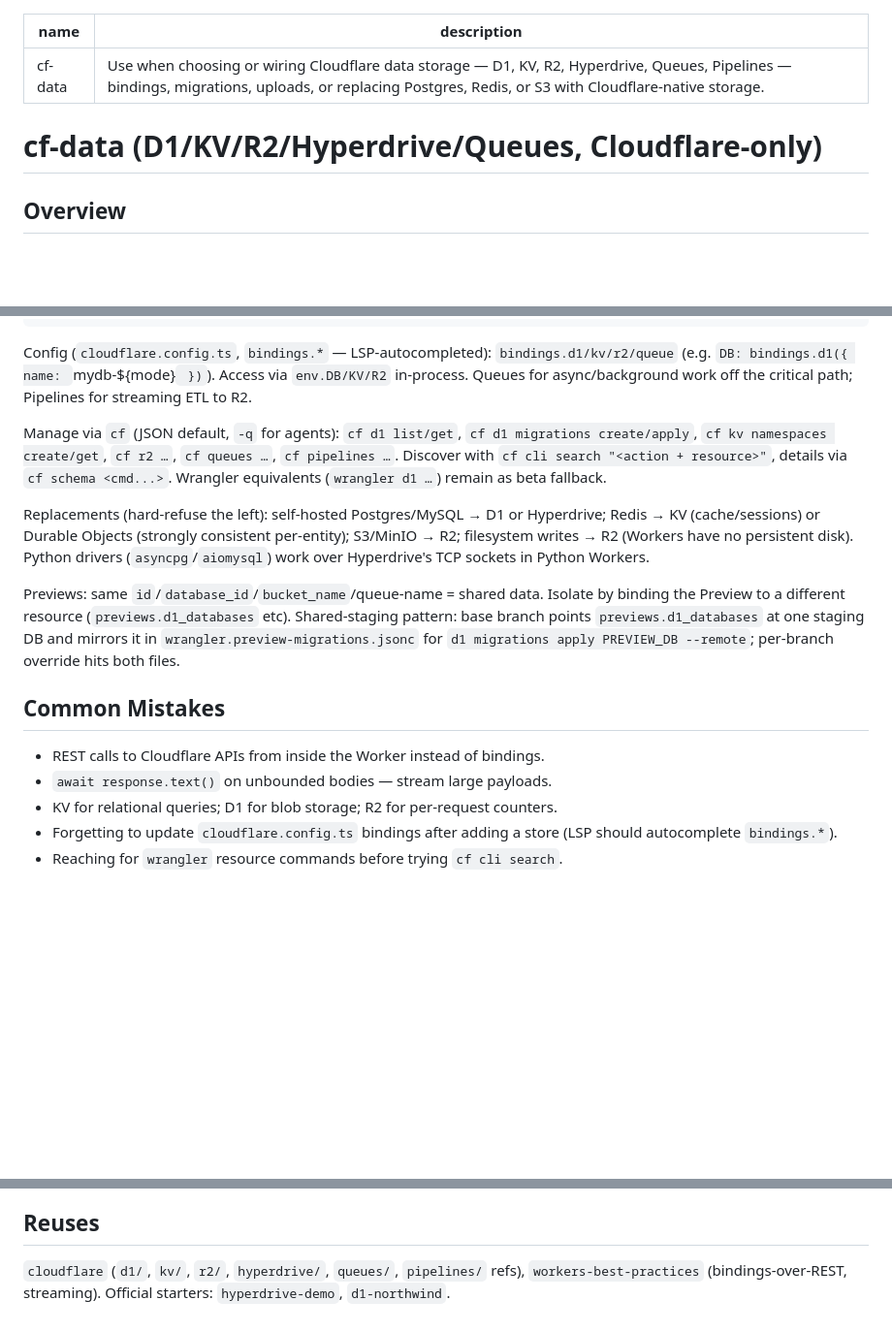
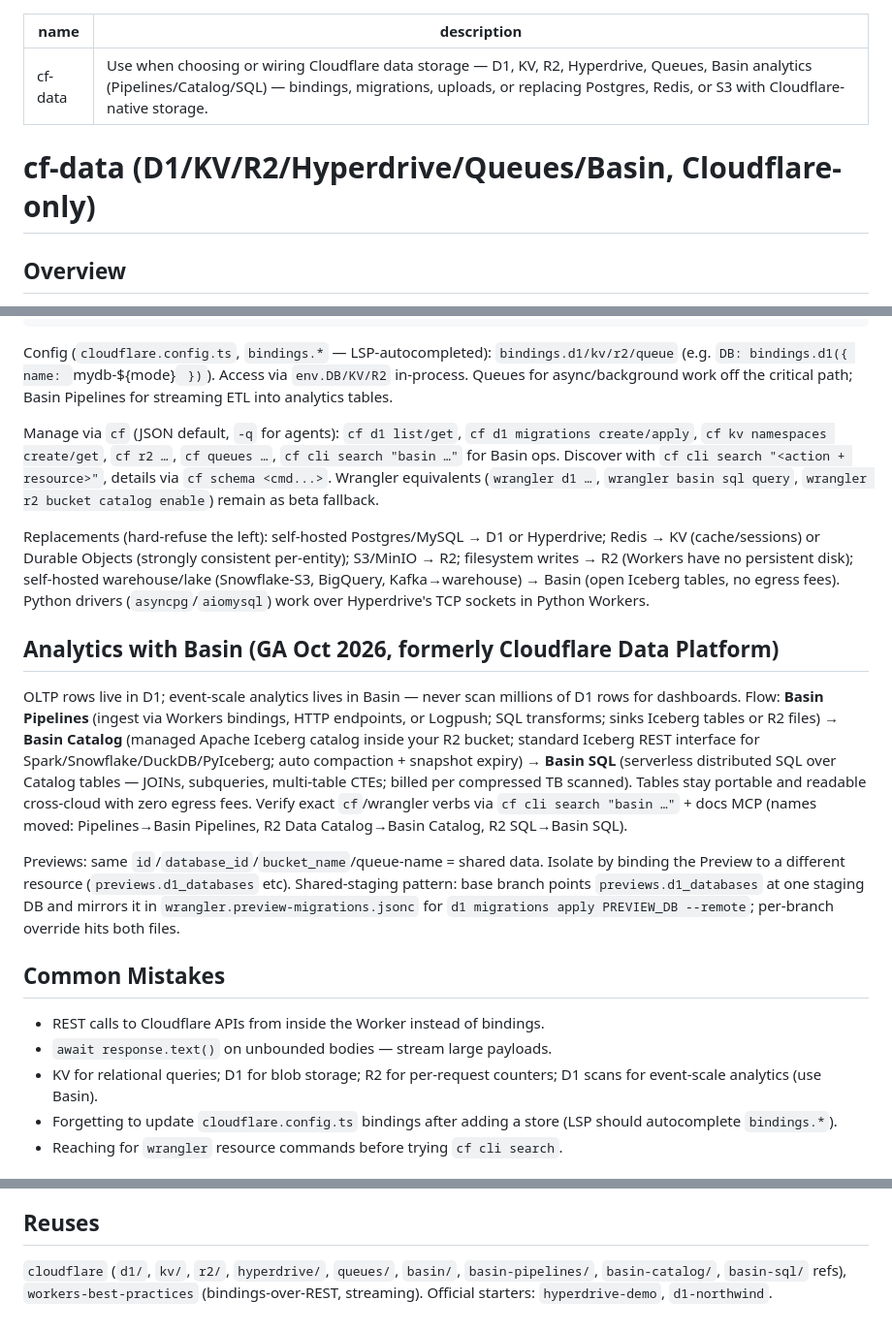
Before and after one commit to stalane/cfadmin, a Markdown page: skills/cf-data/SKILL.md, 3 parts joined by grey strips. Shown at 97% size. Rendered like a GitHub page; blank space fills up the shorter version.

Commit message:
cf-data: Basin GA — open serverless analytics (Pipelines/Catalog/SQL on R2+Iceberg)
Birthday Week 2026: Basin (formerly Cloudflare Data Platform) is generally
available. Skill now routes OLTP (D1) vs OLAP (Basin): Pipelines ingest via
Workers bindings/HTTP/Logpush with SQL transforms, Catalog exposes managed
Iceberg tables to Spark/Snowflake/DuckDB, SQL queries them serverless with
zero egress fees. Banks the renames (Pipelines/R2 Data Catalog/R2 SQL) and a
new mistake (D1 scans for event-scale analytics).

````diff
--- a/skills/cf-data/SKILL.md
+++ b/skills/cf-data/SKILL.md
@@ -1,9 +1,9 @@
 ---
 name: cf-data
-description: Use when choosing or wiring Cloudflare data storage — D1, KV, R2, Hyperdrive, Queues, Pipelines — bindings, migrations, uploads, or replacing Postgres, Redis, or S3 with Cloudflare-native storage.
+description: Use when choosing or wiring Cloudflare data storage — D1, KV, R2, Hyperdrive, Queues, Basin analytics (Pipelines/Catalog/SQL) — bindings, migrations, uploads, or replacing Postgres, Redis, or S3 with Cloudflare-native storage.
 ---
 
-# cf-data (D1/KV/R2/Hyperdrive/Queues, Cloudflare-only)
+# cf-data (D1/KV/R2/Hyperdrive/Queues/Basin, Cloudflare-only)
 
 ## Overview
 
@@ -34,11 +34,15 @@ digraph choice {
 }
 ```
 
-Config (`cloudflare.config.ts`, `bindings.*` — LSP-autocompleted): `bindings.d1/kv/r2/queue` (e.g. `DB: bindings.d1({ name: `mydb-${mode}` })`). Access via `env.DB/KV/R2` in-process. Queues for async/background work off the critical path; Pipelines for streaming ETL to R2.
+Config (`cloudflare.config.ts`, `bindings.*` — LSP-autocompleted): `bindings.d1/kv/r2/queue` (e.g. `DB: bindings.d1({ name: `mydb-${mode}` })`). Access via `env.DB/KV/R2` in-process. Queues for async/background work off the critical path; Basin Pipelines for streaming ETL into analytics tables.
 
-Manage via `cf` (JSON default, `-q` for agents): `cf d1 list/get`, `cf d1 migrations create/apply`, `cf kv namespaces create/get`, `cf r2 …`, `cf queues …`, `cf pipelines …`. Discover with `cf cli search "<action + resource>"`, details via `cf schema <cmd...>`. Wrangler equivalents (`wrangler d1 …`) remain as beta fallback.
+Manage via `cf` (JSON default, `-q` for agents): `cf d1 list/get`, `cf d1 migrations create/apply`, `cf kv namespaces create/get`, `cf r2 …`, `cf queues …`, `cf cli search "basin …"` for Basin ops. Discover with `cf cli search "<action + resource>"`, details via `cf schema <cmd...>`. Wrangler equivalents (`wrangler d1 …`, `wrangler basin sql query`, `wrangler r2 bucket catalog enable`) remain as beta fallback.
 
-Replacements (hard-refuse the left): self-hosted Postgres/MySQL → D1 or Hyperdrive; Redis → KV (cache/sessions) or Durable Objects (strongly consistent per-entity); S3/MinIO → R2; filesystem writes → R2 (Workers have no persistent disk). Python drivers (`asyncpg`/`aiomysql`) work over Hyperdrive's TCP sockets in Python Workers.
+Replacements (hard-refuse the left): self-hosted Postgres/MySQL → D1 or Hyperdrive; Redis → KV (cache/sessions) or Durable Objects (strongly consistent per-entity); S3/MinIO → R2; filesystem writes → R2 (Workers have no persistent disk); self-hosted warehouse/lake (Snowflake-S3, BigQuery, Kafka→warehouse) → Basin (open Iceberg tables, no egress fees). Python drivers (`asyncpg`/`aiomysql`) work over Hyperdrive's TCP sockets in Python Workers.
+
+## Analytics with Basin (GA Oct 2026, formerly Cloudflare Data Platform)
+
+OLTP rows live in D1; event-scale analytics lives in Basin — never scan millions of D1 rows for dashboards. Flow: **Basin Pipelines** (ingest via Workers bindings, HTTP endpoints, or Logpush; SQL transforms; sinks Iceberg tables or R2 files) → **Basin Catalog** (managed Apache Iceberg catalog inside your R2 bucket; standard Iceberg REST interface for Spark/Snowflake/DuckDB/PyIceberg; auto compaction + snapshot expiry) → **Basin SQL** (serverless distributed SQL over Catalog tables — JOINs, subqueries, multi-table CTEs; billed per compressed TB scanned). Tables stay portable and readable cross-cloud with zero egress fees. Verify exact `cf`/wrangler verbs via `cf cli search "basin …"` + docs MCP (names moved: Pipelines→Basin Pipelines, R2 Data Catalog→Basin Catalog, R2 SQL→Basin SQL).
 
 Previews: same `id`/`database_id`/`bucket_name`/queue-name = shared data. Isolate by binding the Preview to a different resource (`previews.d1_databases` etc). Shared-staging pattern: base branch points `previews.d1_databases` at one staging DB and mirrors it in `wrangler.preview-migrations.jsonc` for `d1 migrations apply PREVIEW_DB --remote`; per-branch override hits both files.
 
@@ -46,7 +50,7 @@ Previews: same `id`/`database_id`/`bucket_name`/queue-name = shared data. Isolat
 
 - REST calls to Cloudflare APIs from inside the Worker instead of bindings.
 - `await response.text()` on unbounded bodies — stream large payloads.
-- KV for relational queries; D1 for blob storage; R2 for per-request counters.
+- KV for relational queries; D1 for blob storage; R2 for per-request counters; D1 scans for event-scale analytics (use Basin).
 - Forgetting to update `cloudflare.config.ts` bindings after adding a store (LSP should autocomplete `bindings.*`).
 - Reaching for `wrangler` resource commands before trying `cf cli search`.
 
@@ -59,4 +63,4 @@ Previews: same `id`/`database_id`/`bucket_name`/queue-name = shared data. Isolat
 
 ## Reuses
 
-`cloudflare` (`d1/`, `kv/`, `r2/`, `hyperdrive/`, `queues/`, `pipelines/` refs), `workers-best-practices` (bindings-over-REST, streaming). Official starters: `hyperdrive-demo`, `d1-northwind`.
+`cloudflare` (`d1/`, `kv/`, `r2/`, `hyperdrive/`, `queues/`, `basin/`, `basin-pipelines/`, `basin-catalog/`, `basin-sql/` refs), `workers-best-practices` (bindings-over-REST, streaming). Official starters: `hyperdrive-demo`, `d1-northwind`.
````
